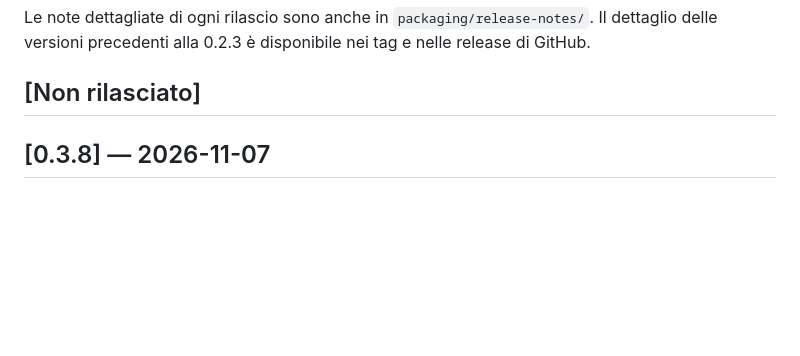
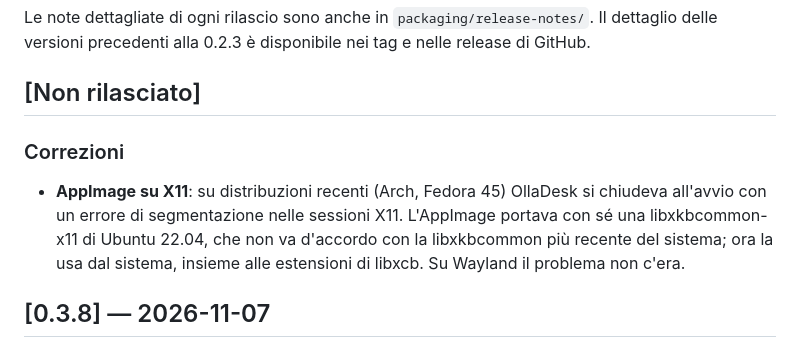
Before and after one commit to gradia64/OllaDesk, a Markdown page: CHANGELOG.md, the part around the change. GitHub-like rendering; blank space fills up the shorter version.

Commit message:
docs(changelog): crash dell'AppImage su X11 con libxkbcommon recenti
Voce sotto «Non rilasciato» per c008cb0: libxkbcommon-x11 e le
estensioni di libxcb vengono dal sistema invece che dall'AppImage.

Co-Authored-By: Claude Opus 5.5 <noreply@anthropic.com>

```diff
--- a/CHANGELOG.md
+++ b/CHANGELOG.md
@@ -7,6 +7,10 @@ versioni il [Semantic Versioning](https://semver.org/).
 Le note dettagliate di ogni rilascio sono anche in `packaging/release-notes/`. Il dettaglio delle versioni precedenti alla 0.2.3 è disponibile nei tag e nelle release di GitHub.
 
 ## [Non rilasciato]
+
+### Correzioni
+
+- **AppImage su X11**: su distribuzioni recenti (Arch, Fedora 45) OllaDesk si chiudeva all'avvio con un errore di segmentazione nelle sessioni X11. L'AppImage portava con sé una libxkbcommon-x11 di Ubuntu 22.04, che non va d'accordo con la libxkbcommon più recente del sistema; ora la usa dal sistema, insieme alle estensioni di libxcb. Su Wayland il problema non c'era.
 
 ## [0.3.8] — 2026-11-07
 
```
